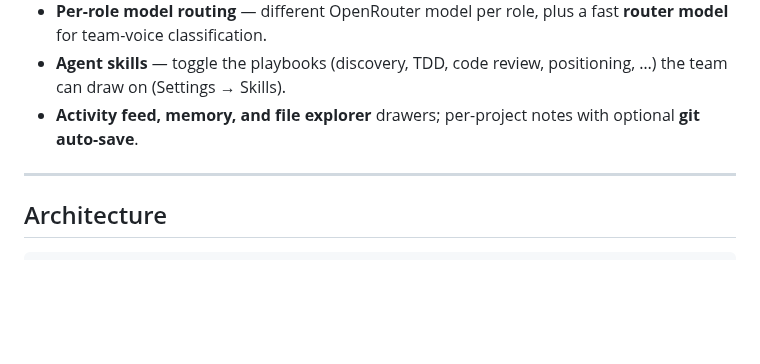
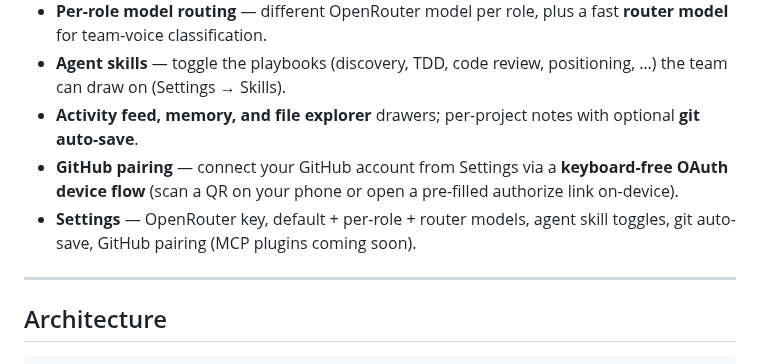
Before and after one commit to machinarii/bridge, a Markdown page: README.md, the part around the change. Drawn GitHub-style; blank space fills up the shorter version.

Commit message:
docs(readme): add GitHub pairing + settings to the Features list
Co-Authored-By: Claude Opus 4.8 (1M context) <noreply@anthropic.com>

```diff
--- a/README.md
+++ b/README.md
@@ -40,6 +40,8 @@ For the full vision and design rationale see the (local, unpublished) `docs/` fo
 - **Per-role model routing** — different OpenRouter model per role, plus a fast **router model** for team-voice classification.
 - **Agent skills** — toggle the playbooks (discovery, TDD, code review, positioning, …) the team can draw on (Settings → Skills).
 - **Activity feed, memory, and file explorer** drawers; per-project notes with optional **git auto-save**.
+- **GitHub pairing** — connect your GitHub account from Settings via a **keyboard-free OAuth device flow** (scan a QR on your phone or open a pre-filled authorize link on-device).
+- **Settings** — OpenRouter key, default + per-role + router models, agent skill toggles, git auto-save, GitHub pairing (MCP plugins coming soon).
 
 ---
 
```
